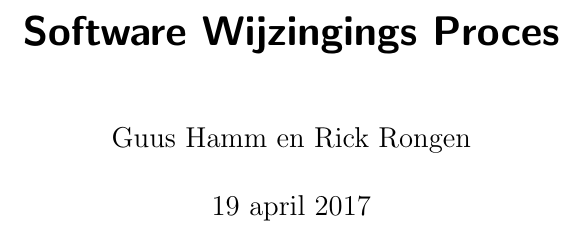
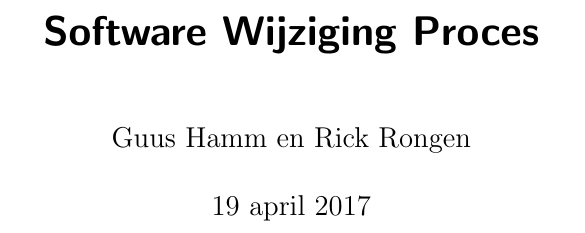
Before and after one commit to GuusHamm/SOP6, a LaTeX document (swp/swp.tex): part of page 1 of 5, cut so that both start at the same text. Compiled offline with pdfLaTeX.

Commit message:
Fixed typo

```diff
--- a/swp/swp.tex
+++ b/swp/swp.tex
@@ -10,7 +10,7 @@
 \makeatother
 \DeclareGraphicsExtensions{.pdf,.png,.jpg}
 
-\title{Software Wijzingings Proces}
+\title{Software Wijziging Proces}
 \author{Guus Hamm en Rick Rongen}
 \date{\today}
 
```
Also changed, not shown: swp/swp.pdf.
